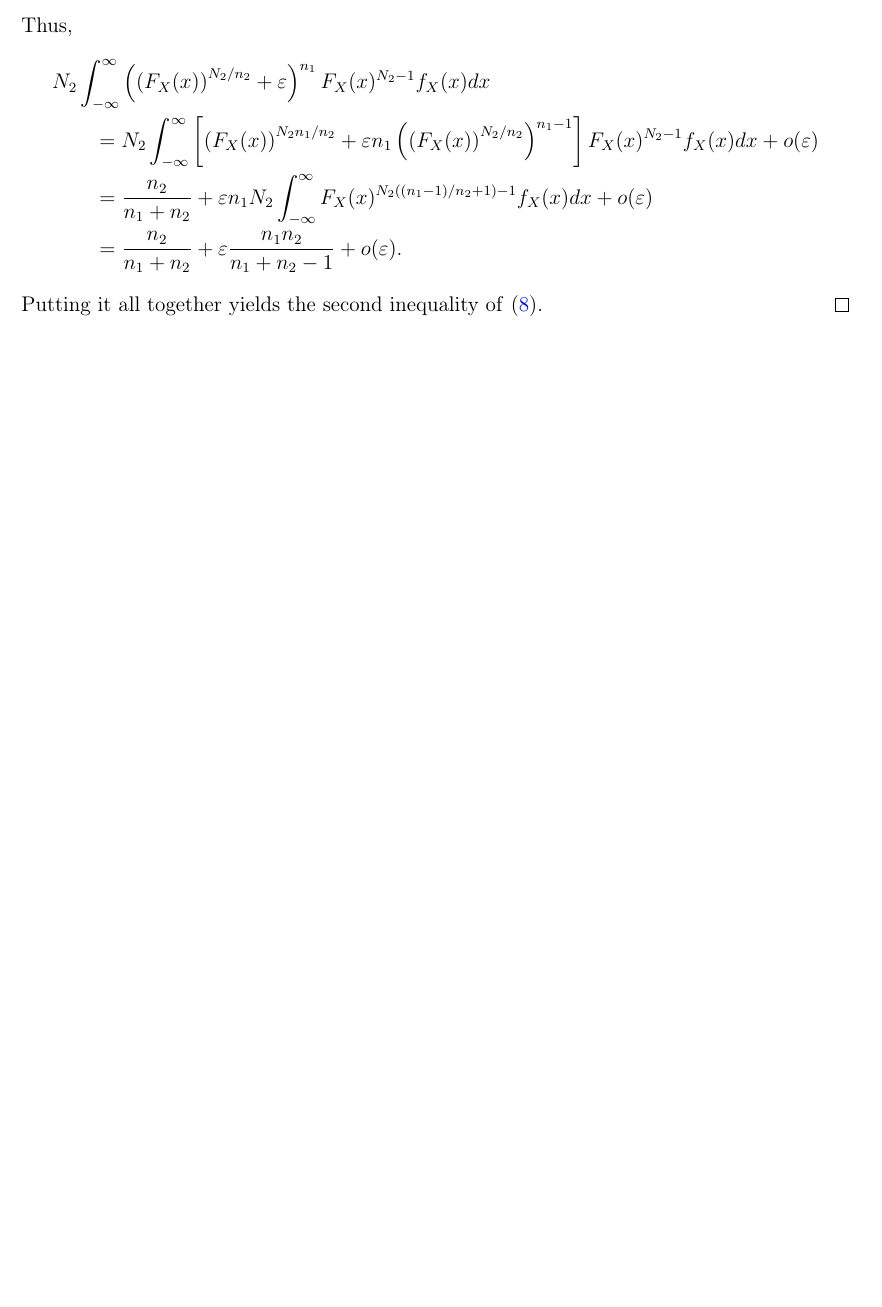
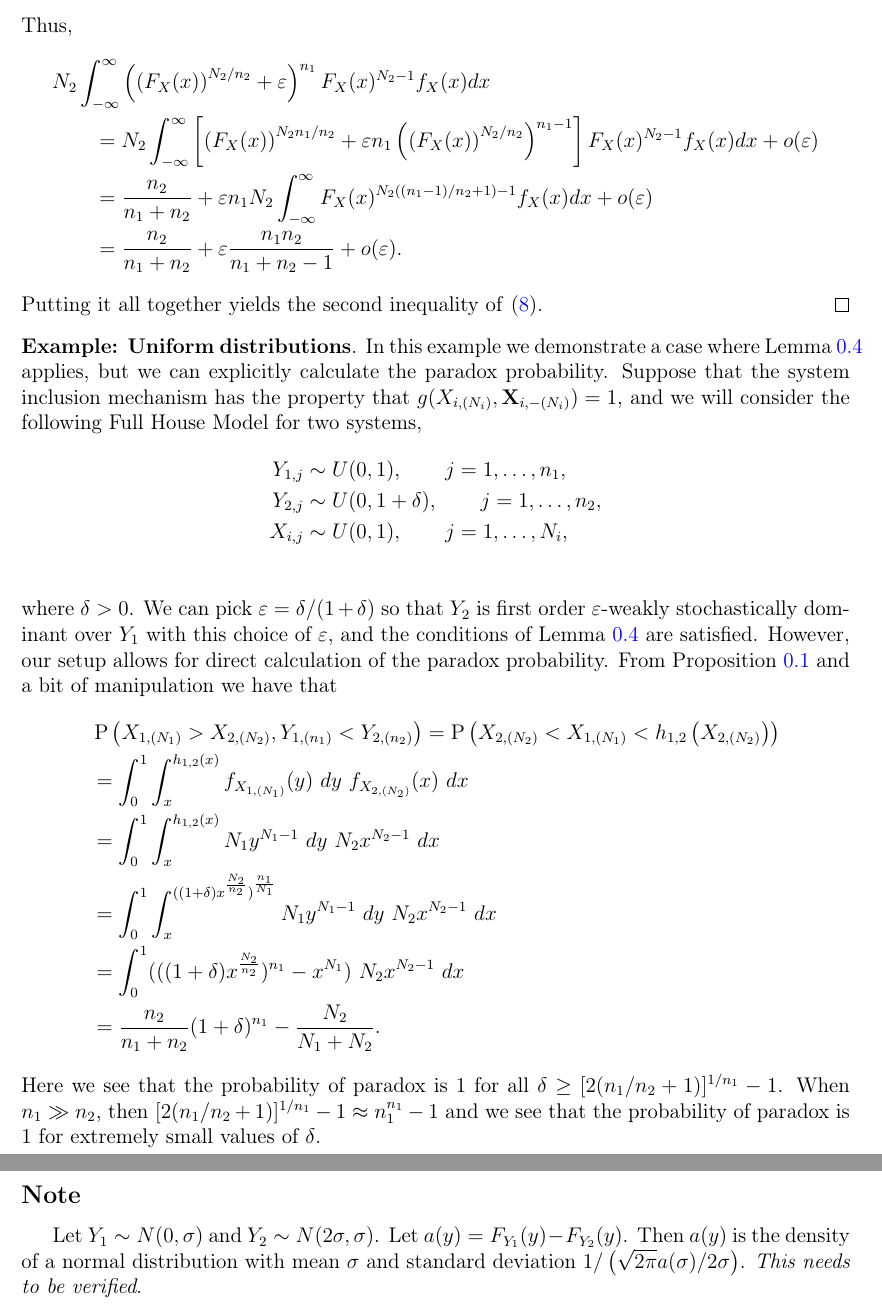
Before and after one commit to DEck13/full_house_model, a LaTeX document (eck2023draft.tex): part of page 6 of 6 before the commit and two parts of pages 6 and 7 of 7 after it, the two joined at a grey line, cut so that both start at the same text, the shorter picture padded with empty space. Compiled offline with pdfLaTeX.

Commit message:
added to manuscript

```diff
--- a/eck2023draft.tex
+++ b/eck2023draft.tex
@@ -353,6 +353,24 @@ Thus,
 Putting it all together yields the second inequality of \eqref{eq:paradox2}.
 \end{proof}
 
+
+
+\noindent\textbf{Example: Uniform distributions}. In this example we demonstrate a case where Lemma~\ref{lem:weakstodom} applies, but we can explicitly calculate the paradox probability. Suppose that the system inclusion mechanism has the property that $g(X_{i,(N_i)}, \textbf{X}_{i,-(N_i)}) = 1$, and we will consider the following Full House Model for two systems,
+\begin{align*}
+  Y_{1,j} &\sim U(0,1), \qquad j = 1,\ldots,n_1, \\
+  Y_{2,j} &\sim U(0,1+\delta), \qquad j = 1,\ldots,n_2, \\
+  X_{i,j} &\sim U(0,1), \qquad j = 1,\ldots,N_i, \\
+\end{align*}
+where $\delta > 0$. We can pick $\varepsilon = \delta/(1 + \delta)$ so that $Y_2$ is first order $\varepsilon$-weakly stochastically dominant over $Y_1$ with this choice of $\varepsilon$, and the conditions of Lemma~\ref{lem:weakstodom} are satisfied. However, our setup allows for direct calculation of the paradox probability. From Proposition~\ref{prop:rep} and a bit of manipulation we have that
+\begin{align*}
+  &\Prob\left(X_{1,(N_1)} > X_{2,(N_2)}, Y_{1,(n_1)} < Y_{2,(n_2)}\right) = \Prob\left( X_{2,(N_2)} < X_{1,(N_1)}  < h_{1,2}\left(X_{2,(N_2)}\right)\right) \\
+  &= \int_{0}^{1}\int_{x}^{h_{1,2}(x)} f_{X_{1,(N_1)}}(y)\ dy \ f_{X_{2,(N_2)}}(x) \ dx \\
+  &= \int_{0}^{1}\int_{x}^{h_{1,2}(x)} N_1 y^{N_1-1}\ dy \ N_2 x^{N_2-1}\ dx \\
+  &= \int_{0}^{1}\int_{x}^{((1+\delta) x^{\frac{N_2}{n_2}})^\frac{n_1}{N_1}} N_1 y^{N_1-1}\ dy \ N_2 x^{N_2-1} \ dx \\
+  &= \int_{0}^{1} (((1+\delta)x^{\frac{N_2}{n_2}})^{n_1} - x^{N_1}) \ N_2 x^{N_2-1}\ dx \\
+  & = \frac{n_2}{n_1 + n_2}(1+\delta)^{n_1} - \frac{N_2}{N_1 + N_2}.
+  \end{align*}
+Here we see that the probability of paradox is $1$ for all $\delta \geq [2(n_1/n_2 + 1)]^{1/n_1} - 1$. When $n_1 \gg n_2$, then $[2(n_1/n_2 + 1)]^{1/n_1} - 1 \approx n_1^{n_1} - 1$ and we see that the probability of paradox is $1$ for extremely small values of $\delta$.
 %\noindent\textbf{Example: Uniform distributions}. Suppose that the system inclusion mechanism has the property that $g(X_{i,(N_i)}, \textbf{X}_{i,-(N_i)}) = 1$, and we will consider the following Full House Model for two systems,
 %\begin{align*}
 %  Y_{1,j} &\sim U(0,1), \qquad j = 1,\ldots,n_1, \\
@@ -372,6 +390,11 @@ Putting it all together yields the second inequality of \eqref{eq:paradox2}.
 %%%Here we see that the paradox probability is $1$ for all $\delta \geq [2(n_1/n_2 + 1)]^{1/n_1} - 1$. When $n_1 \gg n_2$, then $[2(n_1/n_2 + 1)]^{1/n_1} - 1 \approx n_1^{1/n_1} - 1$ and we see that the paradox probability is $1$ for extremely small values of $\delta$.
 
 
+\subsection*{Note}
+
+
+Let $Y_1 \sim N(0, \sigma)$ and $Y_2 \sim N(2\sigma, \sigma)$. Let $a(y) = F_{Y_1}(y) - F_{Y_2}(y)$. Then $a(y)$ is the density of a normal distribution with mean $\sigma$ and standard deviation $1 / \left(\sqrt{2\pi}a(\sigma)/2\sigma \right)$. \emph{This needs to be verified}.
+
 
 
 \end{document}
```
Also changed, not shown: eck2023draft.pdf, 1 other file.
